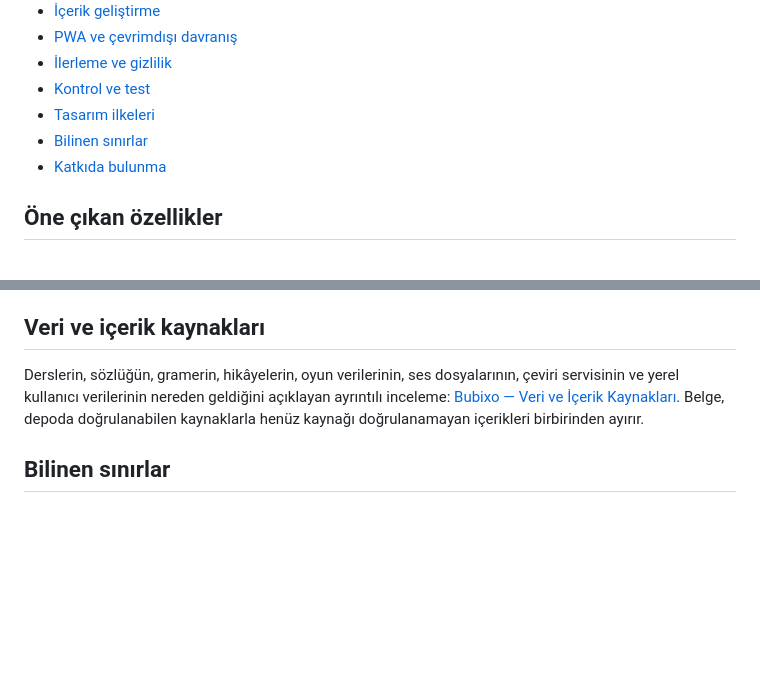
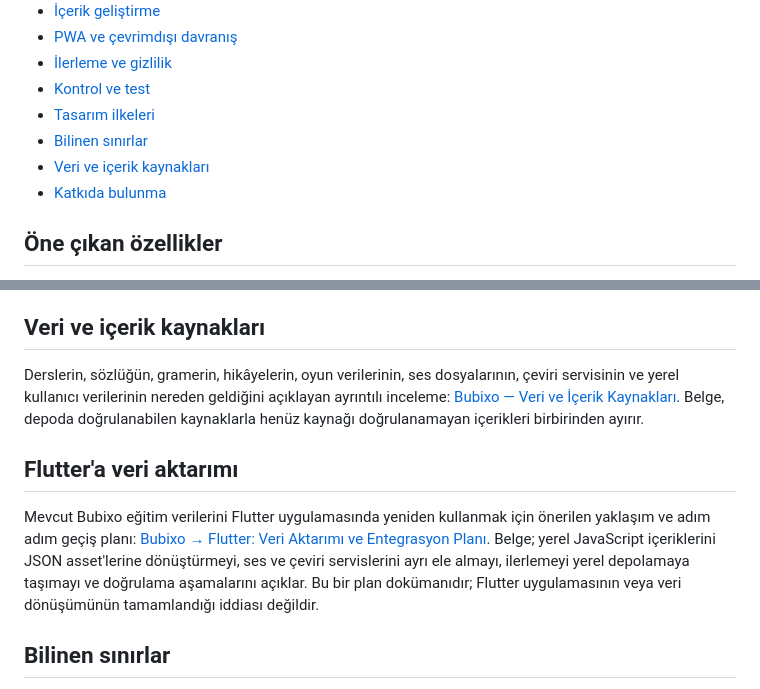
Before and after one commit to ahmed-sweid/bubixo, a Markdown page: README.md, 2 parts joined by grey strips. GitHub-like rendering; blank space fills up the shorter version.

Commit message:
docs: link Flutter data migration plan in README

```diff
--- a/README.md
+++ b/README.md
@@ -23,6 +23,7 @@ Bubixo, Türkçe konuşan başlangıç düzeyindeki öğrencilerin İngilizceyi
 - [Kontrol ve test](#kontrol-ve-test)
 - [Tasarım ilkeleri](#tasarım-ilkeleri)
 - [Bilinen sınırlar](#bilinen-sınırlar)
+- [Veri ve içerik kaynakları](#veri-ve-içerik-kaynakları)
 - [Katkıda bulunma](#katkıda-bulunma)
 
 ## Öne çıkan özellikler
@@ -261,6 +262,10 @@ Tasarım değişikliklerinde hedef yalnızca daha yeni görünen bir arayüz de
 
 Derslerin, sözlüğün, gramerin, hikâyelerin, oyun verilerinin, ses dosyalarının, çeviri servisinin ve yerel kullanıcı verilerinin nereden geldiğini açıklayan ayrıntılı inceleme: [Bubixo — Veri ve İçerik Kaynakları](docs/BUBIXO-VERI-VE-ICERIK-KAYNAKLARI.md). Belge, depoda doğrulanabilen kaynaklarla henüz kaynağı doğrulanamayan içerikleri birbirinden ayırır.
 
+## Flutter'a veri aktarımı
+
+Mevcut Bubixo eğitim verilerini Flutter uygulamasında yeniden kullanmak için önerilen yaklaşım ve adım adım geçiş planı: [Bubixo → Flutter: Veri Aktarımı ve Entegrasyon Planı](docs/BUBIXO-FLUTTER-VERI-AKTARIM-PLANI.md). Belge; yerel JavaScript içeriklerini JSON asset'lerine dönüştürmeyi, ses ve çeviri servislerini ayrı ele almayı, ilerlemeyi yerel depolamaya taşımayı ve doğrulama aşamalarını açıklar. Bu bir plan dokümanıdır; Flutter uygulamasının veya veri dönüşümünün tamamlandığı iddiası değildir.
+
 ## Bilinen sınırlar
 
 - İlerleme varsayılan olarak yerel tarayıcı depolamasına dayanır; hesap tabanlı senkronizasyon belgelenmiş bir özellik değildir.
```
